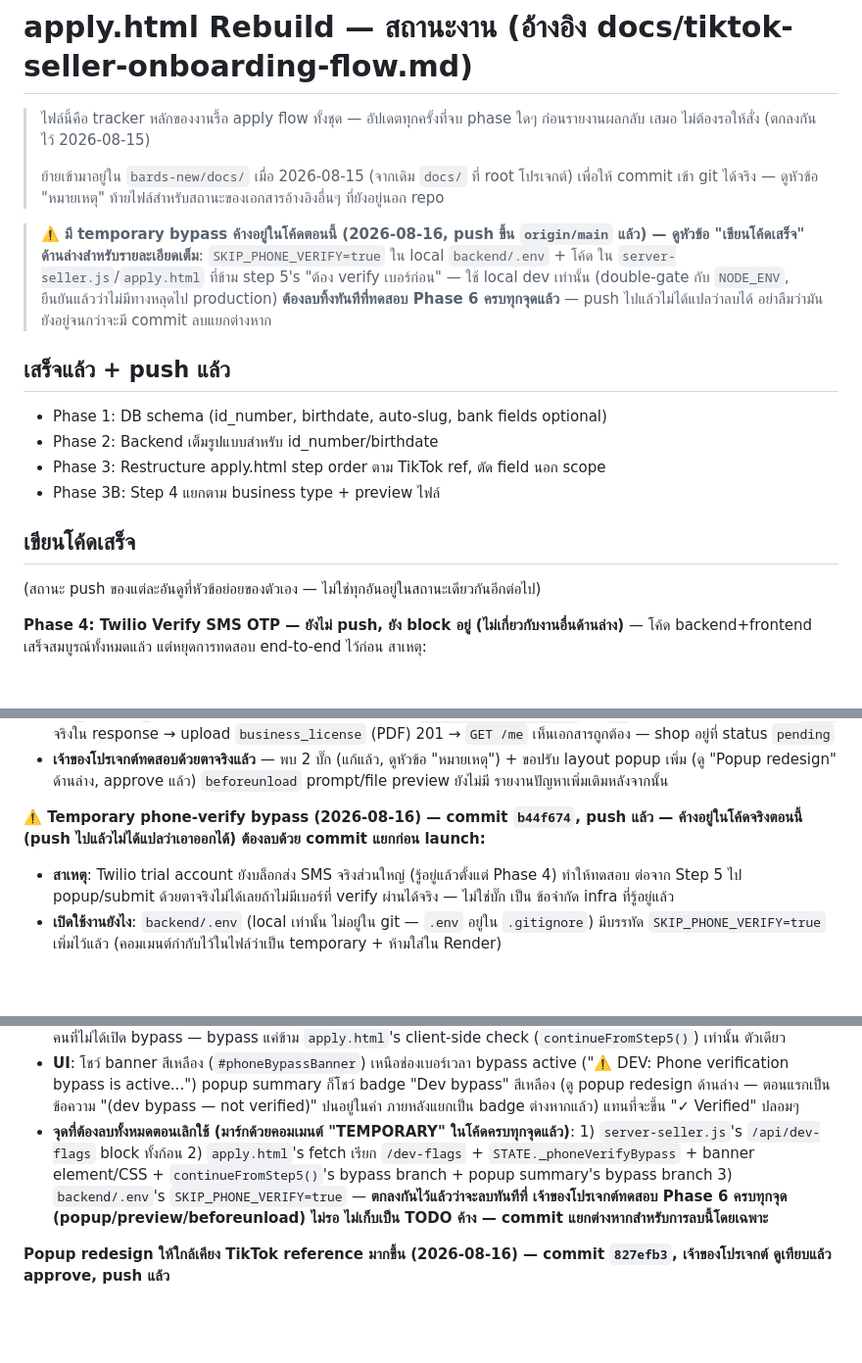
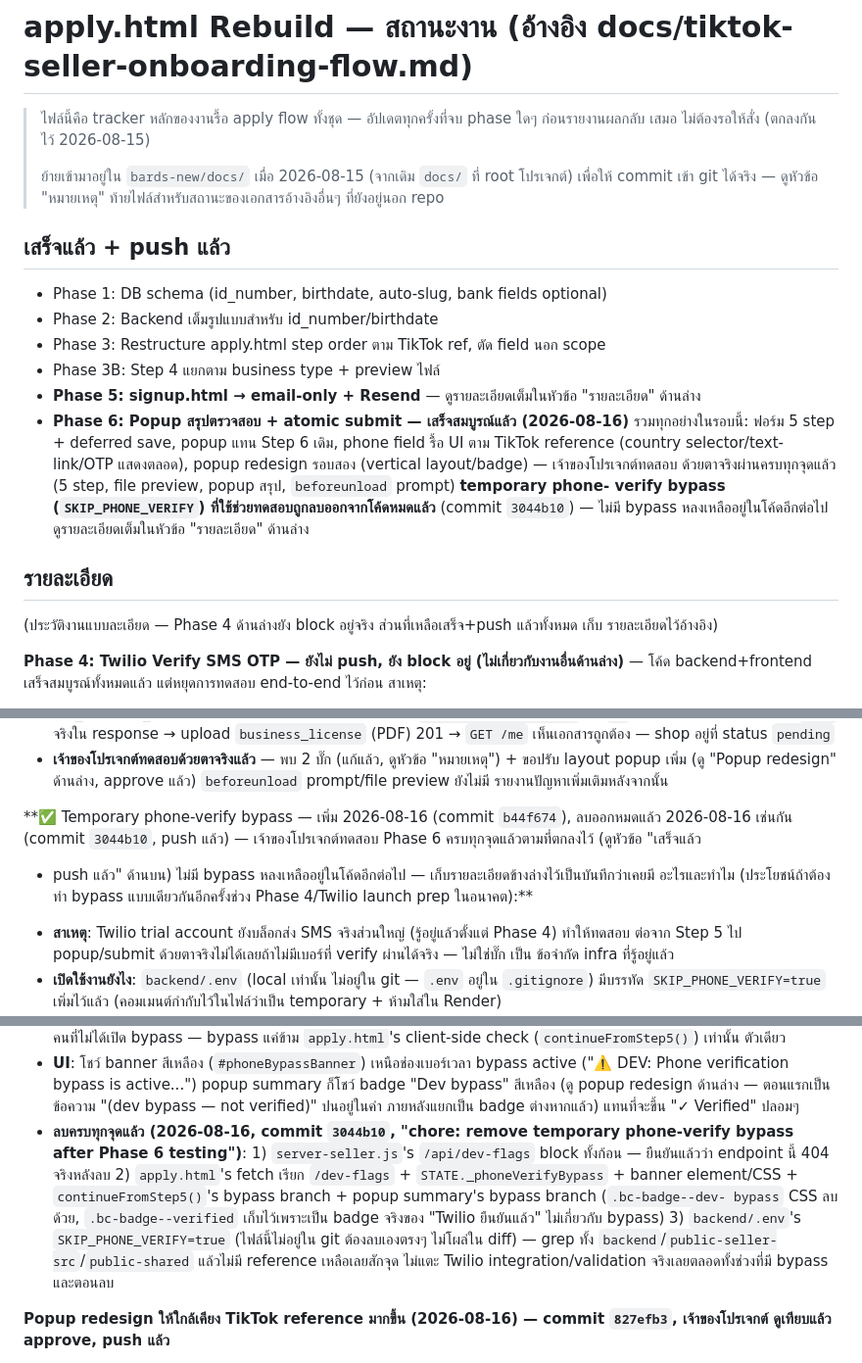
Before and after one commit to nmjbds/bards-shop, a Markdown page: docs/07-apply-flow-status.md, 3 parts joined by grey strips. Shown at 98% size. Drawn GitHub-style; blank space fills up the shorter version.

Commit message:
docs: mark Phase 6 complete (popup + phone-field redesigns), bypass removed

```diff
--- a/docs/07-apply-flow-status.md
+++ b/docs/07-apply-flow-status.md
@@ -6,20 +6,22 @@
 > ย้ายเข้ามาอยู่ใน `bards-new/docs/` เมื่อ 2026-08-15 (จากเดิม `docs/` ที่ root โปรเจกต์) เพื่อให้ commit
 > เข้า git ได้จริง — ดูหัวข้อ "หมายเหตุ" ท้ายไฟล์สำหรับสถานะของเอกสารอ้างอิงอื่นๆ ที่ยังอยู่นอก repo
 
-> ⚠️ **มี temporary bypass ค้างอยู่ในโค้ดตอนนี้ (2026-08-16, push ขึ้น `origin/main` แล้ว) — ดูหัวข้อ
-> "เขียนโค้ดเสร็จ" ด้านล่างสำหรับรายละเอียดเต็ม**: `SKIP_PHONE_VERIFY=true` ใน local `backend/.env` + โค้ด
-> ใน `server-seller.js`/`apply.html` ที่ข้าม step 5's "ต้อง verify เบอร์ก่อน" — ใช้ local dev เท่านั้น
-> (double-gate กับ `NODE_ENV`, ยืนยันแล้วว่าไม่มีทางหลุดไป production) **ต้องลบทิ้งทันทีที่ทดสอบ Phase 6
-> ครบทุกจุดแล้ว** — push ไปแล้วไม่ได้แปลว่าลบได้ อย่าลืมว่ามันยังอยู่จนกว่าจะมี commit ลบแยกต่างหาก
-
 ## เสร็จแล้ว + push แล้ว
 - Phase 1: DB schema (id_number, birthdate, auto-slug, bank fields optional)
 - Phase 2: Backend เต็มรูปแบบสำหรับ id_number/birthdate
 - Phase 3: Restructure apply.html step order ตาม TikTok ref, ตัด field นอก scope
 - Phase 3B: Step 4 แยกตาม business type + preview ไฟล์
+- **Phase 5: signup.html → email-only + Resend** — ดูรายละเอียดเต็มในหัวข้อ "รายละเอียด" ด้านล่าง
+- **Phase 6: Popup สรุปตรวจสอบ + atomic submit — เสร็จสมบูรณ์แล้ว (2026-08-16)** รวมทุกอย่างในรอบนี้:
+  ฟอร์ม 5 step + deferred save, popup แทน Step 6 เดิม, phone field รื้อ UI ตาม TikTok reference (country
+  selector/text-link/OTP แสดงตลอด), popup redesign รอบสอง (vertical layout/badge) — เจ้าของโปรเจกต์ทดสอบ
+  ด้วยตาจริงผ่านครบทุกจุดแล้ว (5 step, file preview, popup สรุป, `beforeunload` prompt) **temporary phone-
+  verify bypass (`SKIP_PHONE_VERIFY`) ที่ใช้ช่วยทดสอบถูกลบออกจากโค้ดหมดแล้ว** (commit `3044b10`) — ไม่มี
+  bypass หลงเหลืออยู่ในโค้ดอีกต่อไป ดูรายละเอียดเต็มในหัวข้อ "รายละเอียด" ด้านล่าง
 
-## เขียนโค้ดเสร็จ
-(สถานะ push ของแต่ละอันดูที่หัวข้อย่อยของตัวเอง — ไม่ใช่ทุกอันอยู่ในสถานะเดียวกันอีกต่อไป)
+## รายละเอียด
+(ประวัติงานแบบละเอียด — Phase 4 ด้านล่างยัง block อยู่จริง ส่วนที่เหลือเสร็จ+push แล้วทั้งหมด เก็บ
+รายละเอียดไว้อ้างอิง)
 
 **Phase 4: Twilio Verify SMS OTP — ยังไม่ push, ยัง block อยู่ (ไม่เกี่ยวกับงานอื่นด้านล่าง)** — โค้ด backend+frontend เสร็จสมบูรณ์ทั้งหมดแล้ว แต่หยุดการทดสอบ end-to-end ไว้ก่อน สาเหตุ:
 - ไม่มีเบอร์กัมพูชาจริงให้ทดสอบ ลองใช้เบอร์ไทย (+66936406304) แทนแต่ Twilio trial account บล็อกการ verify caller ID ของเบอร์ไทยทั้ง SMS และ Call (ประเทศที่ถูกจำกัด)
@@ -108,8 +111,10 @@ end-to-end จริงผ่าน API ตรงๆ** จำลอง exact pay
     popup เพิ่ม (ดู "Popup redesign" ด้านล่าง, approve แล้ว) `beforeunload` prompt/file preview ยังไม่มี
     รายงานปัญหาเพิ่มเติมหลังจากนั้น
 
-**⚠️ Temporary phone-verify bypass (2026-08-16) — commit `b44f674`, push แล้ว — ค้างอยู่ในโค้ดจริงตอนนี้
-(push ไปแล้วไม่ได้แปลว่าเอาออกได้) ต้องลบด้วย commit แยกก่อน launch:**
+**✅ Temporary phone-verify bypass — เพิ่ม 2026-08-16 (commit `b44f674`), ลบออกหมดแล้ว 2026-08-16 เช่นกัน
+(commit `3044b10`, push แล้ว) — เจ้าของโปรเจกต์ทดสอบ Phase 6 ครบทุกจุดแล้วตามที่ตกลงไว้ (ดูหัวข้อ "เสร็จแล้ว
++ push แล้ว" ด้านบน) ไม่มี bypass หลงเหลืออยู่ในโค้ดอีกต่อไป — เก็บรายละเอียดข้างล่างไว้เป็นบันทึกว่าเคยมี
+อะไรและทำไม (ประโยชน์ถ้าต้องทำ bypass แบบเดียวกันอีกครั้งช่วง Phase 4/Twilio launch prep ในอนาคต):**
 - **สาเหตุ**: Twilio trial account ยังบล็อกส่ง SMS จริงส่วนใหญ่ (รู้อยู่แล้วตั้งแต่ Phase 4) ทำให้ทดสอบ
   ต่อจาก Step 5 ไป popup/submit ด้วยตาจริงไม่ได้เลยถ้าไม่มีเบอร์ที่ verify ผ่านได้จริง — ไม่ใช่บั๊ก เป็น
   ข้อจำกัด infra ที่รู้อยู่แล้ว
@@ -132,12 +137,14 @@ end-to-end จริงผ่าน API ตรงๆ** จำลอง exact pay
   verification bypass is active...") popup summary ก็โชว์ badge "Dev bypass" สีเหลือง (ดู popup redesign
   ด้านล่าง — ตอนแรกเป็นข้อความ "(dev bypass — not verified)" ปนอยู่ในค่า ภายหลังแยกเป็น badge ต่างหากแล้ว)
   แทนที่จะขึ้น "✓ Verified" ปลอมๆ
-- **จุดที่ต้องลบทั้งหมดตอนเลิกใช้ (มาร์กด้วยคอมเมนต์ "TEMPORARY" ในโค้ดครบทุกจุดแล้ว)**: 1)
-  `server-seller.js`'s `/api/dev-flags` block ทั้งก้อน 2) `apply.html`'s fetch เรียก `/dev-flags` +
-  `STATE._phoneVerifyBypass` + banner element/CSS + `continueFromStep5()`'s bypass branch + popup
-  summary's bypass branch 3) `backend/.env`'s `SKIP_PHONE_VERIFY=true` — **ตกลงกันไว้แล้วว่าจะลบทันทีที่
-  เจ้าของโปรเจกต์ทดสอบ Phase 6 ครบทุกจุด (popup/preview/beforeunload) ไม่รอ ไม่เก็บเป็น TODO ค้าง —
-  commit แยกต่างหากสำหรับการลบนี้โดยเฉพาะ**
+- **ลบครบทุกจุดแล้ว (2026-08-16, commit `3044b10`, "chore: remove temporary phone-verify bypass after
+  Phase 6 testing")**: 1) `server-seller.js`'s `/api/dev-flags` block ทั้งก้อน — ยืนยันแล้วว่า endpoint นี้
+  404 จริงหลังลบ 2) `apply.html`'s fetch เรียก `/dev-flags` + `STATE._phoneVerifyBypass` + banner
+  element/CSS + `continueFromStep5()`'s bypass branch + popup summary's bypass branch (`.bc-badge--dev-
+  bypass` CSS ลบด้วย, `.bc-badge--verified` เก็บไว้เพราะเป็น badge จริงของ "Twilio ยืนยันแล้ว" ไม่เกี่ยวกับ
+  bypass) 3) `backend/.env`'s `SKIP_PHONE_VERIFY=true` (ไฟล์นี้ไม่อยู่ใน git ต้องลบเองตรงๆ ไม่โผล่ใน diff)
+  — grep ทั้ง `backend`/`public-seller-src`/`public-shared` แล้วไม่มี reference เหลือเลยสักจุด ไม่แตะ
+  Twilio integration/validation จริงเลยตลอดทั้งช่วงที่มี bypass และตอนลบ
 
 **Popup redesign ให้ใกล้เคียง TikTok reference มากขึ้น (2026-08-16) — commit `827efb3`, เจ้าของโปรเจกต์
 ดูเทียบแล้ว approve, push แล้ว**
```
Also changed, not shown: other parts of docs/07-apply-flow-status.md (+2 -1 lines).
